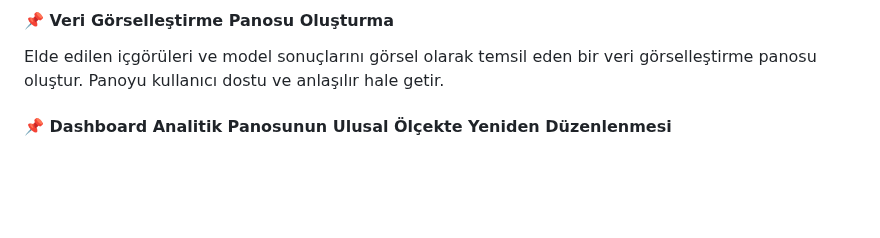
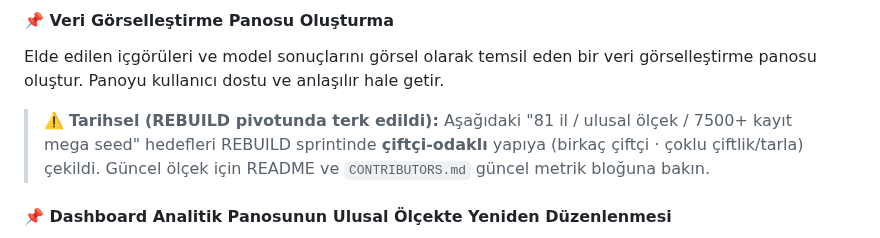
Before and after one commit to Ohualtex/Smart_Farming_Data_Analysis_Platform, a Markdown page: projeakisi.md, the part around the change. Drawn GitHub-style; blank space fills up the shorter version.

Commit message:
docs(projeakisi): Cycle 6 "81 il/ulusal ölçek" görevlerine tarihsel pivot notu
REBUILD pivotunda ölçek çiftçi-odaklıya çekildi; eski ulusal-ölçek/mega-seed
görev metinleri okuyanı yanıltmasın diye üstüne tarihsel uyarı eklendi.

```diff
--- a/projeakisi.md
+++ b/projeakisi.md
@@ -160,6 +160,8 @@ API güvenlik iyileştirmeleri yap: rate limiting ekleme (slowapi), request logg
 
 #### 📌 Veri Görselleştirme Panosu Oluşturma
 Elde edilen içgörüleri ve model sonuçlarını görsel olarak temsil eden bir veri görselleştirme panosu oluştur. Panoyu kullanıcı dostu ve anlaşılır hale getir.
+
+> ⚠️ **Tarihsel (REBUILD pivotunda terk edildi):** Aşağıdaki "81 il / ulusal ölçek / 7500+ kayıt mega seed" hedefleri REBUILD sprintinde **çiftçi-odaklı** yapıya (birkaç çiftçi · çoklu çiftlik/tarla) çekildi. Güncel ölçek için README ve `CONTRIBUTORS.md` güncel metrik bloğuna bakın.
 
 #### 📌 Dashboard Analitik Panosunun Ulusal Ölçekte Yeniden Düzenlenmesi
 81 ile genişleyen veri tabanındaki büyük verinin dashboard üzerinde görsel yığılmaya sebep olmasını engellemek için, backend üzerinden iletilen 'region' verisi ile grafiklerin bölge bazlı (7 Coğrafi Bölge) kırılımda görüntülenmesini sağla. Çiftlik bazlı sıcaklık ve günlük trend grafiklerini Chart.js üzerinde bu bölge kırılımı ile çalışacak şekilde revize et.
```
